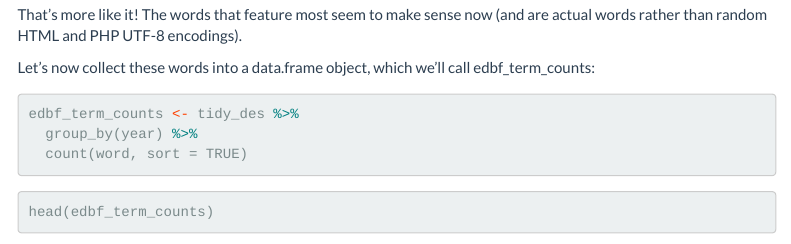
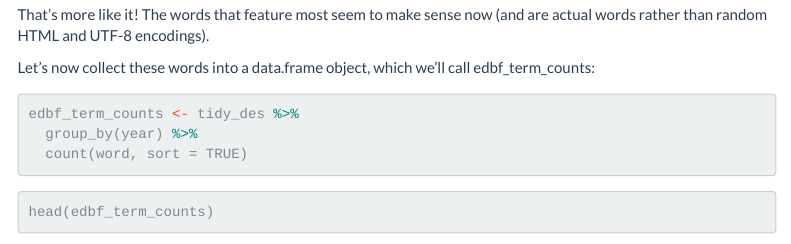
Before and after one commit to cjbarrie/CTA-ED-AMW, an R Markdown document (01-word-freq/01-word-freq.Rmd): the page in a window 1100 px wide, from 6640 px down. Rendered offline with R 4.5, knitr and Pandoc, with nearby package versions; some code elsewhere in the file could not run offline; menus at the side of the page are left out; long lines of code are wrapped.

Commit message:
Update sections add .Rpres

````diff
--- a/01-word-freq/01-word-freq.Rmd
+++ b/01-word-freq/01-word-freq.Rmd
@@ -175,7 +175,7 @@ tidy_des %>%
   count(word, sort = TRUE)
 ```
 
-That's more like it! The words that feature most seem to make sense now (and are actual words rather than random HTML and PHP UTF-8 encodings).
+That's more like it! The words that feature most seem to make sense now (and are actual words rather than random HTML and UTF-8 encodings).
 
 Let's now collect these words into a data.frame object, which we'll call edbf_term_counts:
 
````
Also changed, not shown: README.md, 1 other file.
